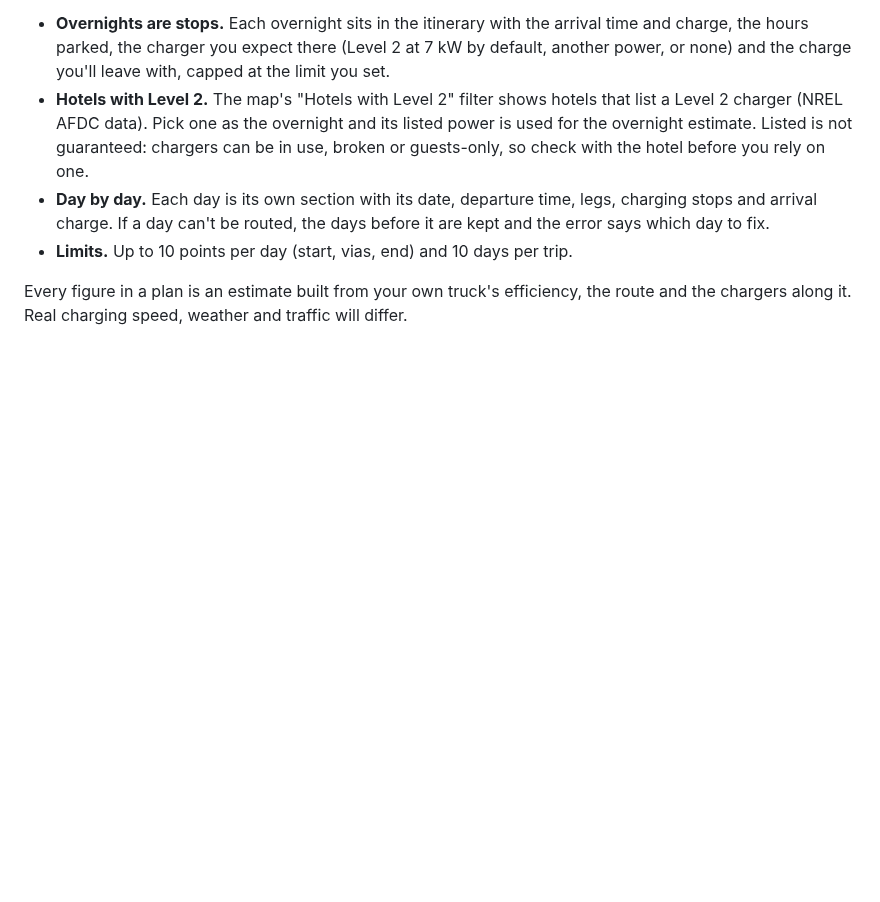
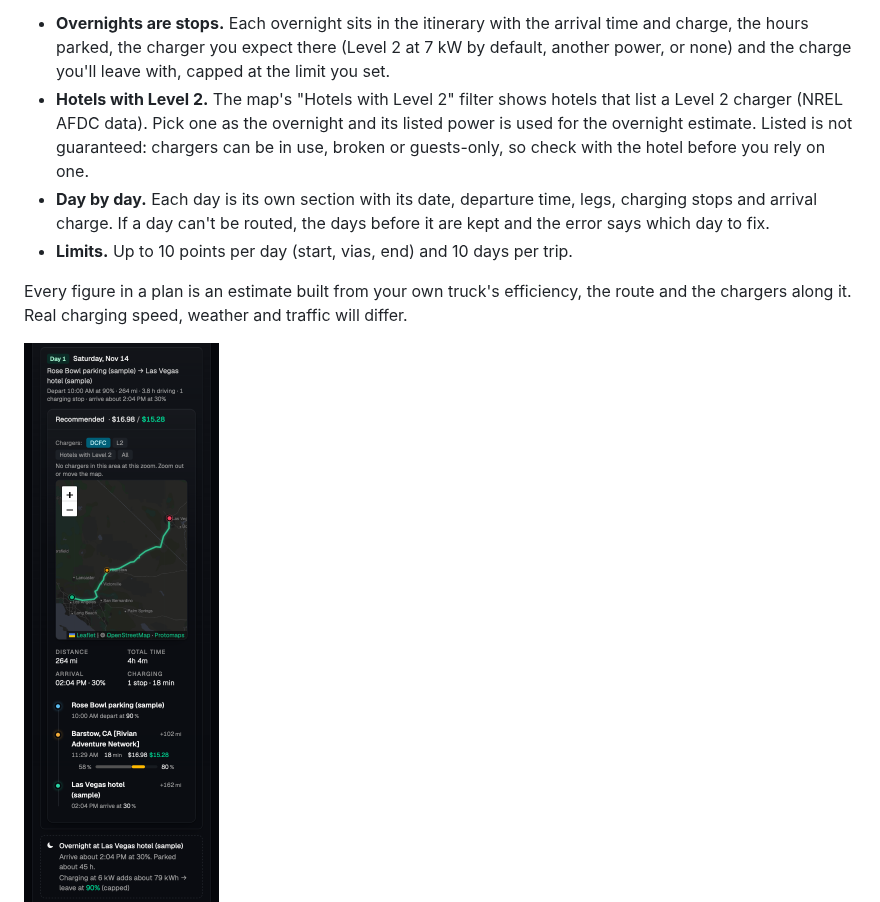
Before and after one commit to apohor/rivolt, a Markdown page: README.md, the part around the change. Rendered like a GitHub page; pictures changed too: docs/screenshots/plan-multiday-phone.png (added); blank space fills up the shorter version.

Commit message:
README: multi-day screenshot from the demo's two-day trip

```diff
--- a/README.md
+++ b/README.md
@@ -168,6 +168,8 @@ Every figure in a plan is an estimate built from your own truck's
 efficiency, the route and the chargers along it. Real charging speed,
 weather and traffic will differ.
 
+<img src="docs/screenshots/plan-multiday-phone.png" width="390" alt="Day 1 of the demo's two-day Las Vegas trip on a phone: one charging stop at Barstow, then the overnight at the hotel">
+
 ![Plan](docs/screenshots/plan.png)
 
 ### Truck — health, sleep and drain
```
